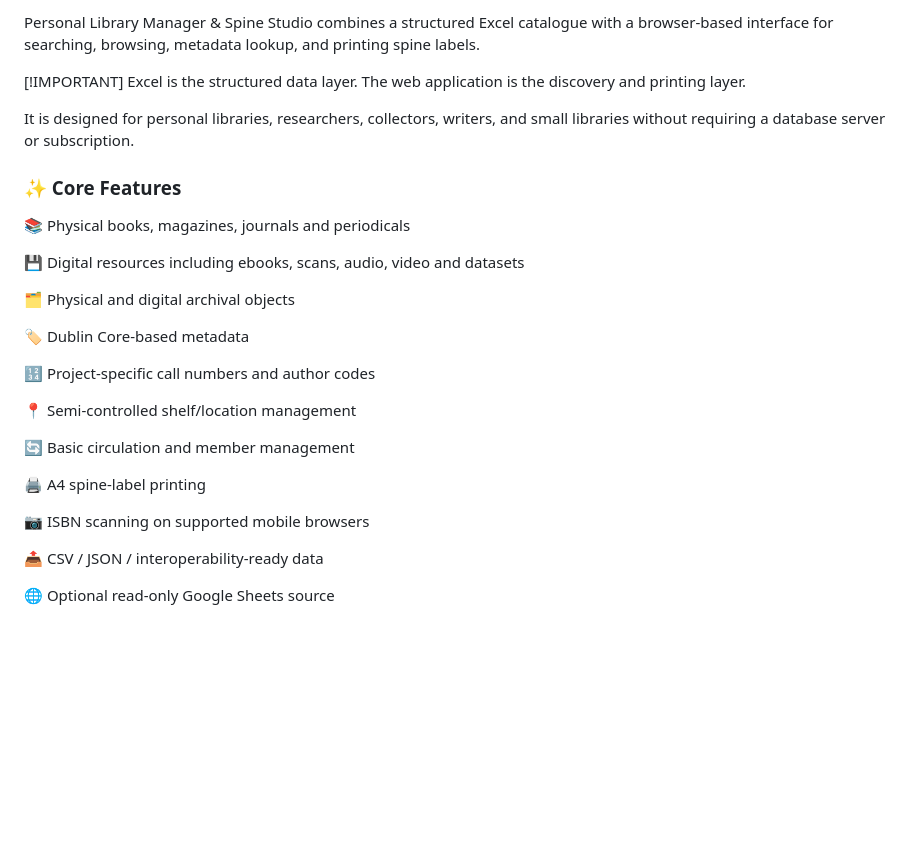
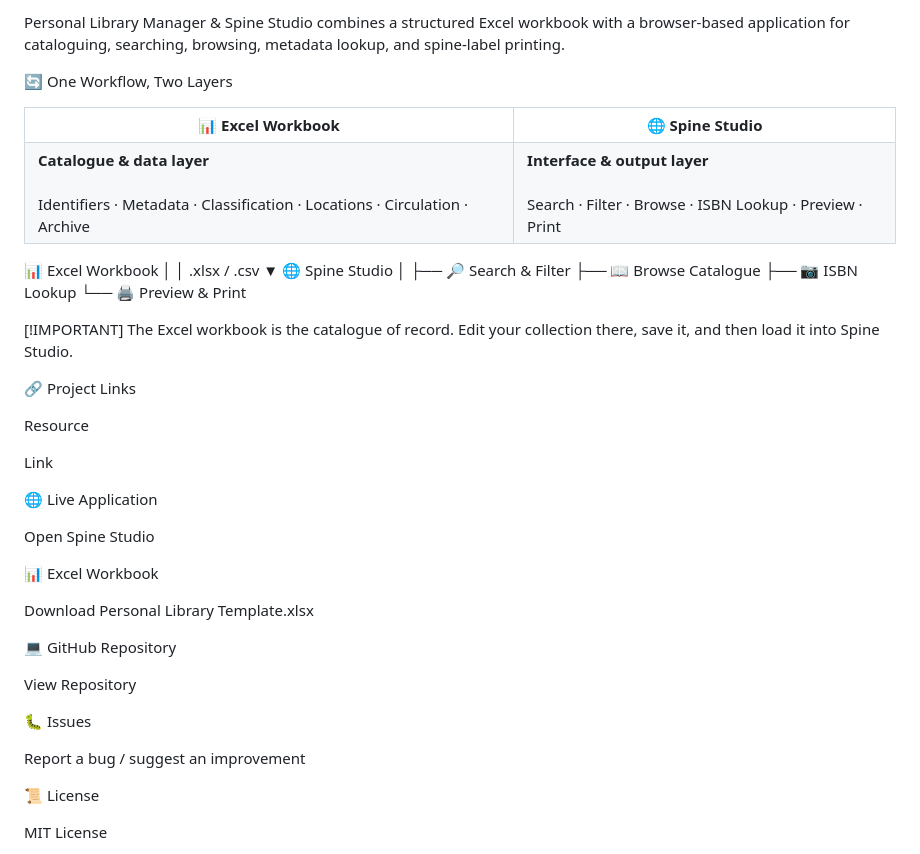
Before and after one commit to masudranamondal1-lgtm/library-spine-studio, a Markdown page: README.md, the part around one of its changes. Rendered like a GitHub page; blank space fills up the shorter version.

Commit message:
Revise README for clarity and additional features
Updated project description, features, and quick start instructions in README.md.

```diff
--- a/README.md
+++ b/README.md
@@ -18,32 +31,62 @@
 
-Personal Library Manager & Spine Studio combines a structured Excel catalogue with a browser-based interface for searching, browsing, metadata lookup, and printing spine labels.
+Personal Library Manager & Spine Studio combines a structured Excel workbook with a browser-based application for cataloguing, searching, browsing, metadata lookup, and spine-label printing.
+
+🔄 One Workflow, Two Layers
+
+<table>
+<tr>
+<th>📊 Excel Workbook</th>
+<th>🌐 Spine Studio</th>
+</tr>
+<tr>
+<td>
+<strong>Catalogue & data layer</strong><br><br>
+Identifiers · Metadata · Classification · Locations · Circulation · Archive
+</td>
+<td>
+<strong>Interface & output layer</strong><br><br>
+Search · Filter · Browse · ISBN Lookup · Preview · Print
+</td>
+</tr>
+</table>
+
+📊 Excel Workbook
+       │
+       │  .xlsx / .csv
+       ▼
+🌐 Spine Studio
+       │
+       ├── 🔎 Search & Filter
+       ├── 📖 Browse Catalogue
+       ├── 📷 ISBN Lookup
+       └── 🖨️ Preview & Print
 
 [!IMPORTANT]
-Excel is the structured data layer. The web application is the discovery and printing layer.
+The Excel workbook is the catalogue of record. Edit your collection there, save it, and then load it into Spine Studio.
 
-It is designed for personal libraries, researchers, collectors, writers, and small libraries without requiring a database server or subscription.
+🔗 Project Links
 
-<h3>✨ Core Features</h3>
+Resource
 
-📚 Physical books, magazines, journals and periodicals
+Link
 
-💾 Digital resources including ebooks, scans, audio, video and datasets
+🌐 Live Application
 
-🗂️ Physical and digital archival objects
+Open Spine Studio
 
-🏷️ Dublin Core-based metadata
+📊 Excel Workbook
 
-🔢 Project-specific call numbers and author codes
+Download Personal Library Template.xlsx
 
-📍 Semi-controlled shelf/location management
+💻 GitHub Repository
 
-🔄 Basic circulation and member management
+View Repository
 
-🖨️ A4 spine-label printing
+🐛 Issues
 
-📷 ISBN scanning on supported mobile browsers
+Report a bug / suggest an improvement
 
-📤 CSV / JSON / interoperability-ready data
+📜 License
 
-🌐 Optional read-only Google Sheets source
+MIT License
 
```
Also changed, not shown: other parts of README.md (+299 -187 lines).
